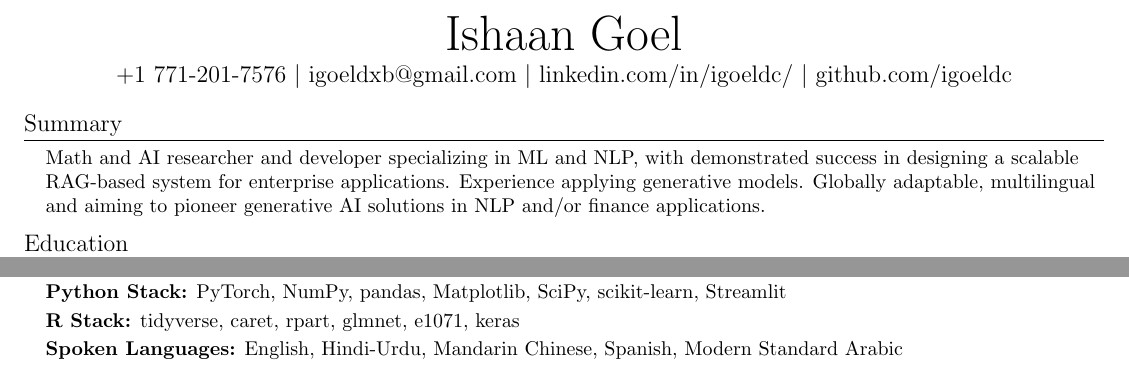
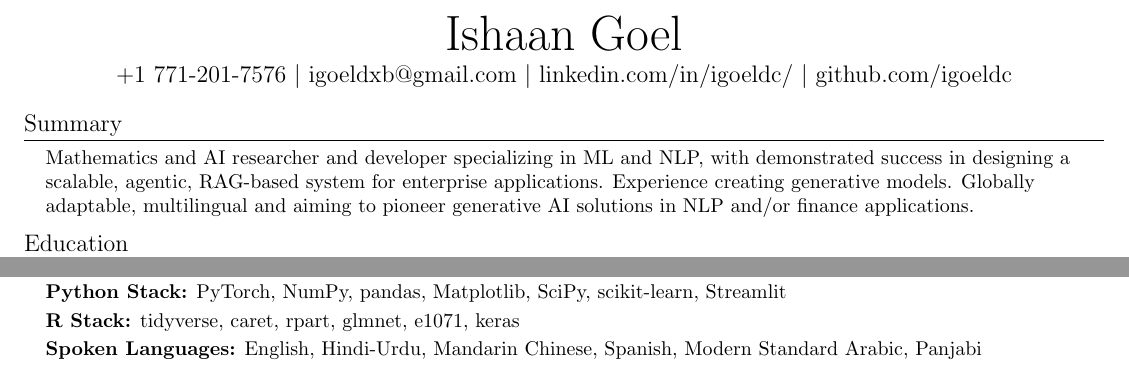
Before and after one commit to igoeldc/Resume, a LaTeX CV (Ishaan_Resume_LaTeX.tex): two parts of the page, joined at a grey line, cut so that both start at the same text. Compiled offline with pdfLaTeX.

Commit message:
Update on Overleaf.

```diff
--- a/Ishaan_Resume_LaTeX.tex
+++ b/Ishaan_Resume_LaTeX.tex
@@ -124,7 +124,7 @@
 %-----------SUMMARY-----------
 \section{Summary}
   \resumeSubHeadingListStart
-    \item{Math and AI researcher and developer specializing in ML and NLP, with demonstrated success in designing a scalable RAG-based system for enterprise applications. Experience applying generative models. Globally adaptable, multilingual and aiming to pioneer generative AI solutions in NLP and/or finance applications.}\vspace{-5pt}
+    \item{Mathematics and AI researcher and developer specializing in ML and NLP, with demonstrated success in designing a scalable, agentic, RAG-based system for enterprise applications. Experience creating generative models. Globally adaptable, multilingual and aiming to pioneer generative AI solutions in NLP and/or finance applications.}\vspace{-5pt}
     % \item{\textbf{Interests:} Linguistics/Languages, World Cultures, Electronic Music Composition}\vspace{-5pt}
     % \item{\textbf{Lived In:} Washington, D.C.; Hong Kong; Dubai; Chicago}
   \resumeSubHeadingListEnd
@@ -277,7 +283,7 @@
     \item \textbf{Programming \& Markup:} Python, R, Julia, Java, Mathematica, MATLAB, \LaTeX, HTML, CSS, SQL
     \item \vspace{-5pt} \textbf{Python Stack:} PyTorch, NumPy, pandas, Matplotlib, SciPy, scikit-learn, Streamlit
     \item \vspace{-5pt} \textbf{R Stack:} tidyverse, caret, rpart, glmnet, e1071, keras
-    \item \vspace{-5pt} \textbf{Spoken Languages:} English, Hindi-Urdu, Mandarin Chinese, Spanish, Modern Standard Arabic
+    \item \vspace{-5pt} \textbf{Spoken Languages:} English, Hindi-Urdu, Mandarin Chinese, Spanish, Modern Standard Arabic, Panjabi
 \end{itemize}
 
 
```
Also changed, not shown: Ishaan_Resume_LaTeX.tex (6 more changed lines).
